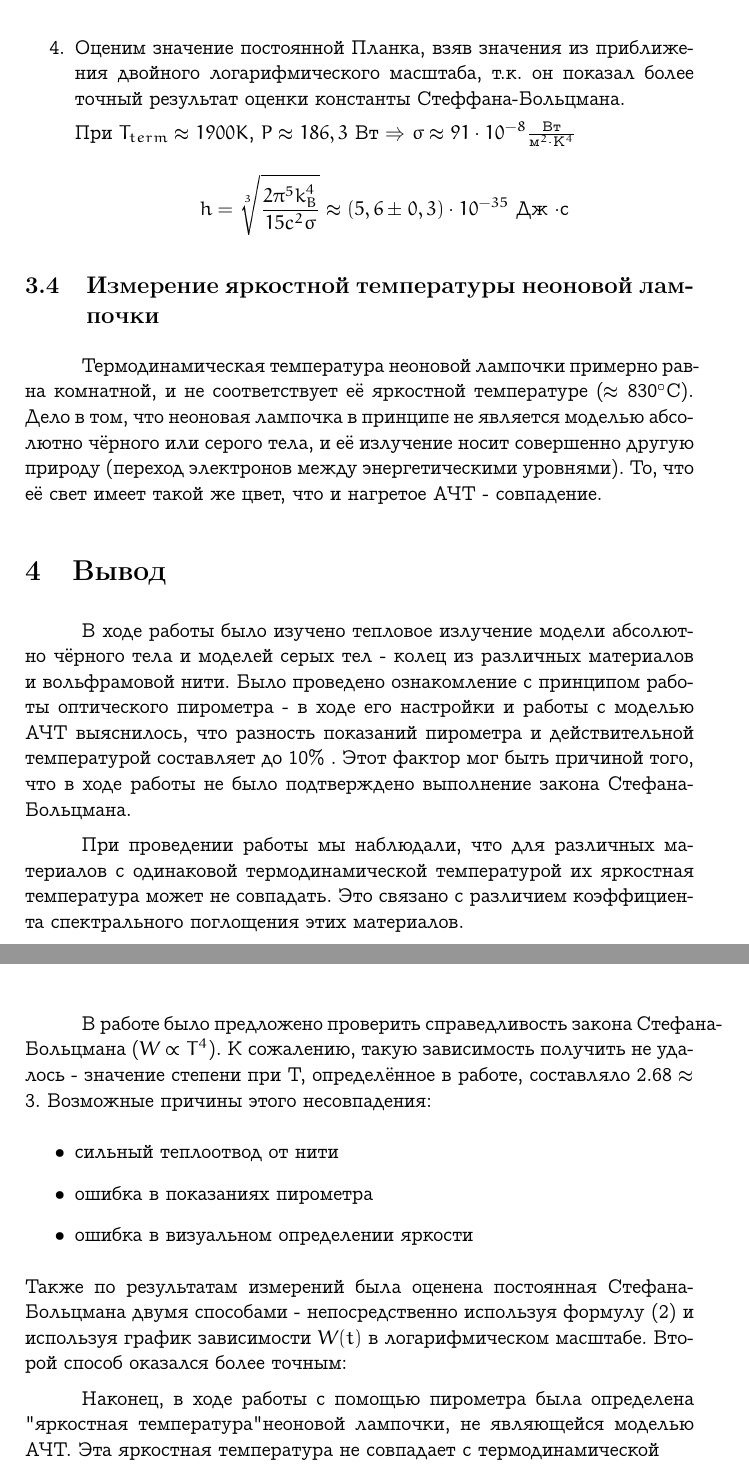
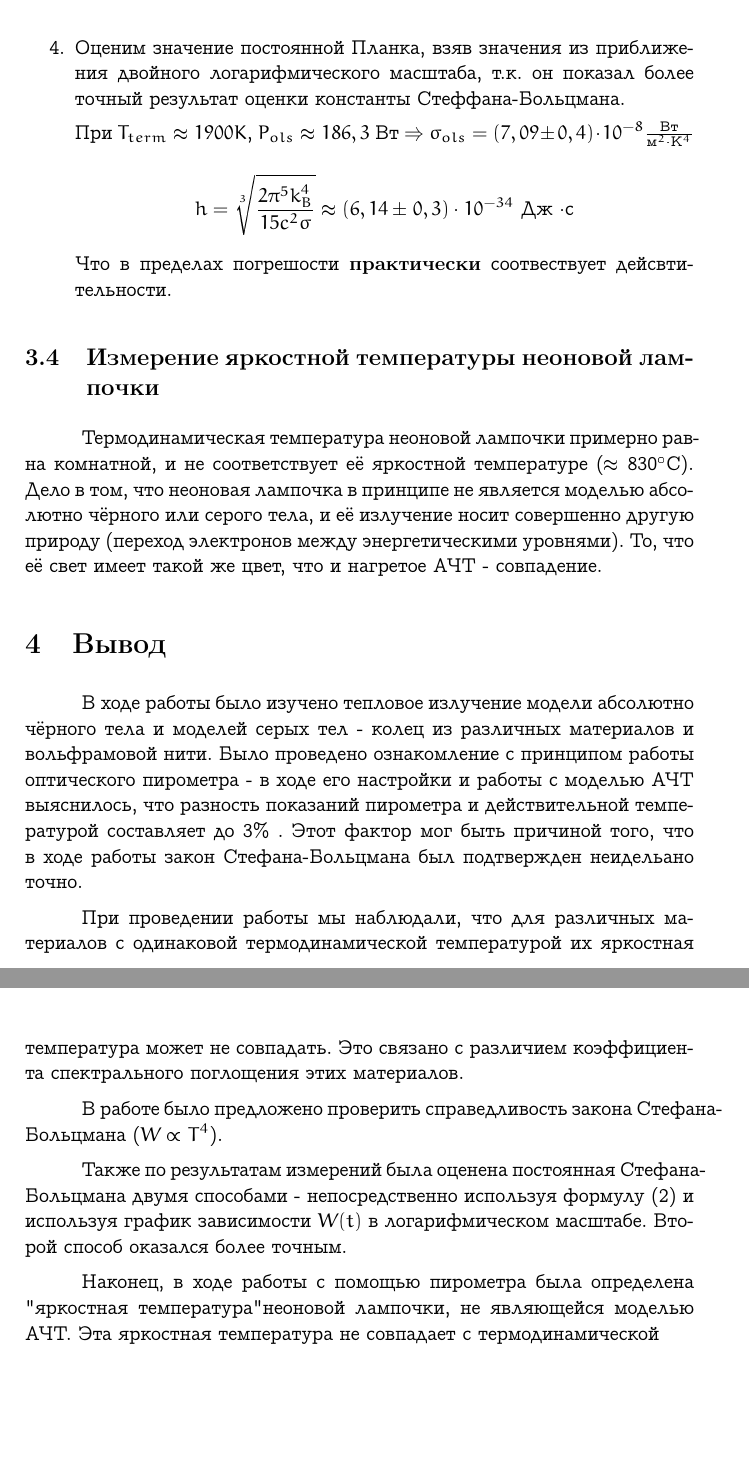
Before and after one commit to uslsteen/mipt_labs, a LaTeX document (5_sem/lab 5.8.1/lab_5_8_1.tex): two parts of pages 10 and 11 of 11, joined at a grey line, cut so that both start at the same text, the shorter picture padded with empty space. Compiled offline with pdfLaTeX.

Commit message:
[lab 5_8_1] fix calf constants,edit summary

```diff
--- a/5_sem/lab 5.8.1/lab_5_8_1.tex
+++ b/5_sem/lab 5.8.1/lab_5_8_1.tex
@@ -264,9 +264,11 @@
 \item Оценим значение постоянной Планка, взяв значения из приближения двойного логарифмического масштаба, т.к. он показал более точный результат оценки константы Стеффана-Больцмана.
 
 
-При $T_{term} \approx 1900 K$, $P \approx 186,3$ Вт $\Rightarrow$ $\sigma \approx 91 \cdot 10^{-8} \frac{\text{Вт}}{\text{м}^2 \cdot \text{K}^{4}}   $
+При $T_{term} \approx 1900 K$, $P_{ols} \approx 186,3$ Вт $\Rightarrow$ $\sigma_{ols} = (7,09 \pm 0,4) \cdot 10^{-8} \frac{\text{Вт}}{\text{м}^2 \cdot \text{K}^{4}}   $
 
-\[ h = \sqrt[3]{\frac{2 \pi^5 k_B^4}{15 c^2 \sigma}} \approx  (5,6 \pm 0,3) \cdot 10^{-35}  \text{ Дж $\cdot$с} \]
+\[ h = \sqrt[3]{\frac{2 \pi^5 k_B^4}{15 c^2 \sigma}} \approx  (6,14 \pm 0,3) \cdot 10^{-34}  \text{ Дж $\cdot$с} \]
+
+Что в пределах погрешости \textbf{практически} соотвествует дейсвтительности.
 
 \end{enumerate}
 
@@ -274,16 +276,12 @@
 Термодинамическая температура неоновой лампочки примерно равна комнатной, и не соответствует её яркостной температуре ($\approx$ 830$^{\circ}$C). Дело в том, что неоновая лампочка в принципе не является моделью абсолютно чёрного или серого тела, и её излучение носит совершенно другую природу (переход электронов между энергетическими уровнями). То, что её свет имеет такой же цвет, что и нагретое АЧТ - совпадение.
 
 \section{Вывод}
-В ходе работы было изучено тепловое излучение модели абсолютно чёрного тела и моделей серых тел - колец из различных материалов и вольфрамовой нити. Было проведено ознакомление с принципом работы оптического пирометра - в ходе его настройки и работы с моделью АЧТ выяснилось, что разность показаний пирометра и действительной температурой составляет до 10\% .
-Этот фактор мог быть причиной того, что в ходе работы не было подтверждено выполнение закона Стефана-Больцмана. \par
+В ходе работы было изучено тепловое излучение модели абсолютно чёрного тела и моделей серых тел - колец из различных материалов и вольфрамовой нити. Было проведено ознакомление с принципом работы оптического пирометра - в ходе его настройки и работы с моделью АЧТ выяснилось, что разность показаний пирометра и действительной температурой составляет до 3\% .
+Этот фактор мог быть причиной того, что в ходе работы закон Стефана-Больцмана был подтвержден неидельано точно. \par
 При проведении работы мы наблюдали, что для различных материалов с одинаковой термодинамической температурой их яркостная температура может не совпадать. Это связано с различием коэффициента спектрального поглощения этих материалов. \par
-В работе было предложено проверить справедливость закона Стефана-Больцмана ($W \propto T^4$). К сожалению, такую зависимость получить не удалось - значение степени при Т, определённое в работе, составляло 2.68 $\approx$ 3. Возможные причины этого несовпадения:
-\begin{itemize}
-    \item сильный теплоотвод от нити
-    \item ошибка в показаниях пирометра
-    \item ошибка в визуальном определении яркости
-\end{itemize}
-Также по результатам измерений была оценена постоянная Стефана-Больцмана двумя способами - непосредственно используя формулу (2) и используя график зависимости $W(t)$ в логарифмическом масштабе. Второй способ оказался более точным:
+В работе было предложено проверить справедливость закона Стефана-Больцмана ($W \propto T^4$).
+
+Также по результатам измерений была оценена постоянная Стефана-Больцмана двумя способами - непосредственно используя формулу (2) и используя график зависимости $W(t)$ в логарифмическом масштабе. Второй способ оказался более точным.
 
 %\begin{center}
 %    $\sigma_1 = 0.158\cdot 10^{-12}$ Вт/(см$^2 \cdot$ K$^4$) \\
```
Also changed, not shown: 5_sem/lab 5.8.1/lab_5_8_1.pdf, 5_sem/lab 5.8.1/lab_5_8_1.tex (10 more changed lines).
